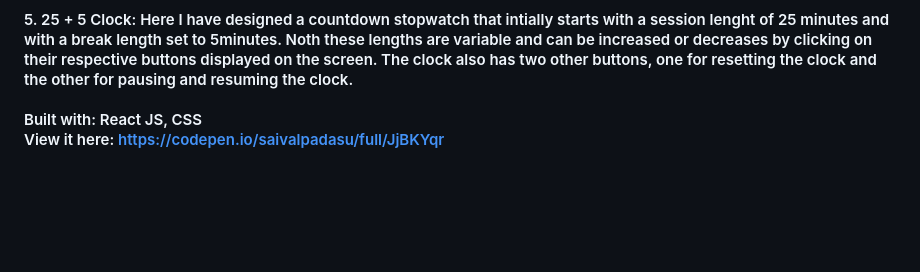
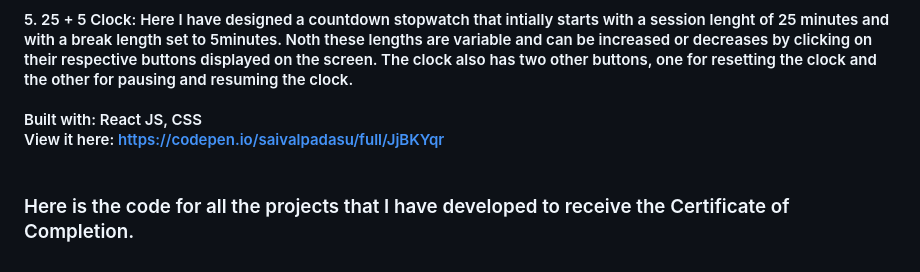
Before and after one commit to saivalpadasu/freeCodeCamp-FrontEndLibrariesCertification, a Markdown page: README.md, the part around the change. Rendered like a GitHub page; blank space fills up the shorter version.

```diff
--- a/README.md
+++ b/README.md
@@ -12,3 +12,5 @@
 #### 3. Drum Machine: One of my favourite websites from this course is this one. This drum machine displays the name of the sound that was played as well as plays various sounds dependent on the buttons that are clicked on the screen. Keyboard key can be used to alter these sounds as well. These keyboard keys, which must be pressed in order to play a specific sound, are listed on the button label. <br><br>Built with: HTML, CSS, JavaScript<br>View it here: https://codepen.io/saivalpadasu/full/LYBVmxY <br><br><hr>
 #### 4. JavaScript Calculator: Here I have designed a basic calculator which perfroms basic math operations such as add, subtract, divide and multiply. This calculator has two display, one will display the current operation happening and the other will display the previous value calculated which will be combined to the current operation. <br><br>Built with: HTML, CSS, JavaScript<br>View it here: https://codepen.io/saivalpadasu/full/eYjpEZK <br><br><hr>
 #### 5. 25 + 5 Clock: Here I have designed a countdown stopwatch that intially starts with a session lenght of 25 minutes and with a break length set to 5minutes. Noth these lengths are variable and can be increased or decreases by clicking on their respective buttons displayed on the screen. The clock also has two other buttons, one for resetting the clock and the other for pausing and resuming the clock. <br><br>Built with: React JS, CSS<br>View it here: https://codepen.io/saivalpadasu/full/JjBKYqr <br><br>
+
+### Here is the code for all the projects that I have developed to receive the Certificate of Completion.
```
